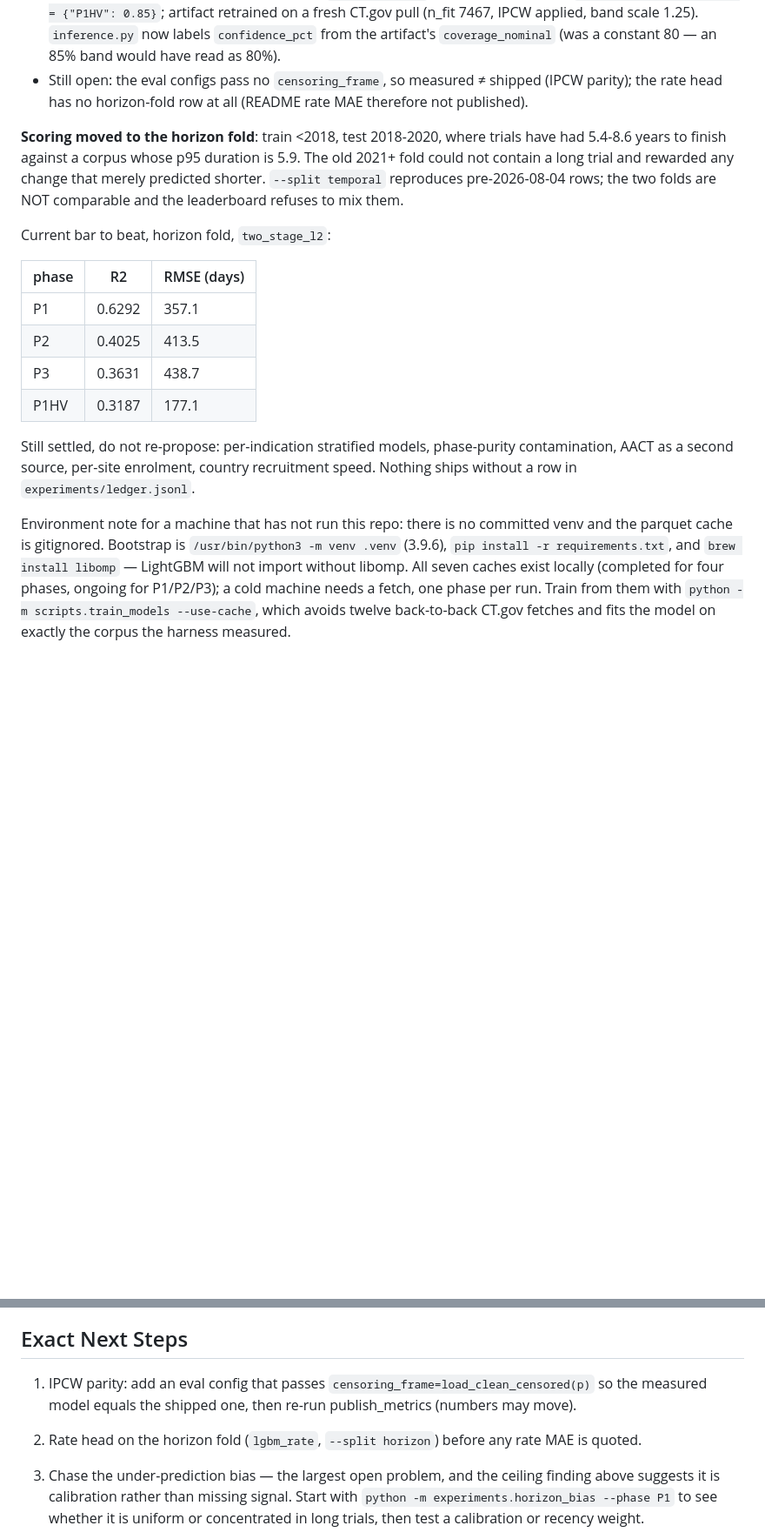
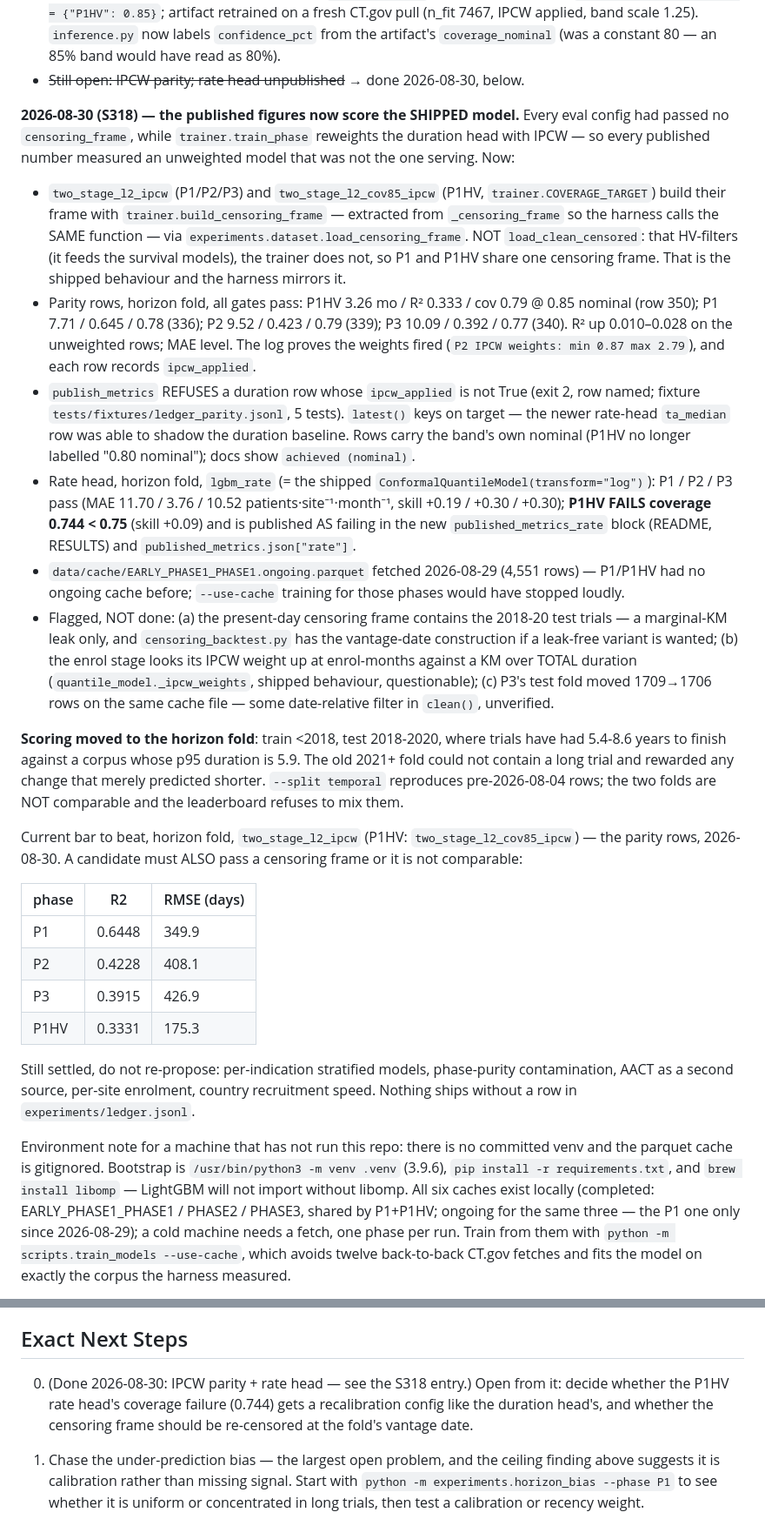
Before and after one commit to katieluii/recruitment-rate-app, a Markdown page: AI_STATE.md, 2 parts joined by grey strips. Shown at 87% size. Rendered like a GitHub page; blank space fills up the shorter version.

Commit message:
AI_STATE: S318 — IPCW parity rows published, rate head published, bar table moved to the parity rows

```diff
--- a/AI_STATE.md
+++ b/AI_STATE.md
@@ -38,8 +38,36 @@ coverage gate. Now:
   (0.746). `trainer.COVERAGE_TARGET = {"P1HV": 0.85}`; artifact retrained on a fresh CT.gov pull
   (n_fit 7467, IPCW applied, band scale 1.25). `inference.py` now labels `confidence_pct` from the
   artifact's `coverage_nominal` (was a constant 80 — an 85% band would have read as 80%).
-- Still open: the eval configs pass no `censoring_frame`, so measured ≠ shipped (IPCW parity);
-  the rate head has no horizon-fold row at all (README rate MAE therefore not published).
+- ~~Still open: IPCW parity; rate head unpublished~~ → done 2026-08-30, below.
+
+**2026-08-30 (S318) — the published figures now score the SHIPPED model.** Every eval config had
+passed no `censoring_frame`, while `trainer.train_phase` reweights the duration head with IPCW —
+so every published number measured an unweighted model that was not the one serving. Now:
+- `two_stage_l2_ipcw` (P1/P2/P3) and `two_stage_l2_cov85_ipcw` (P1HV, `trainer.COVERAGE_TARGET`)
+  build their frame with `trainer.build_censoring_frame` — extracted from `_censoring_frame` so the
+  harness calls the SAME function — via `experiments.dataset.load_censoring_frame`. NOT
+  `load_clean_censored`: that HV-filters (it feeds the survival models), the trainer does not, so
+  P1 and P1HV share one censoring frame. That is the shipped behaviour and the harness mirrors it.
+- Parity rows, horizon fold, all gates pass: P1HV 3.26 mo / R² 0.333 / cov 0.79 @ 0.85 nominal
+  (row 350); P1 7.71 / 0.645 / 0.78 (336); P2 9.52 / 0.423 / 0.79 (339); P3 10.09 / 0.392 / 0.77
+  (340). R² up 0.010–0.028 on the unweighted rows; MAE level. The log proves the weights fired
+  (`P2 IPCW weights: min 0.87 max 2.79`), and each row records `ipcw_applied`.
+- `publish_metrics` REFUSES a duration row whose `ipcw_applied` is not True (exit 2, row named;
+  fixture `tests/fixtures/ledger_parity.jsonl`, 5 tests). `latest()` keys on target — the newer
+  rate-head `ta_median` row was able to shadow the duration baseline. Rows carry the band's own
+  nominal (P1HV no longer labelled "0.80 nominal"); docs show `achieved (nominal)`.
+- Rate head, horizon fold, `lgbm_rate` (= the shipped `ConformalQuantileModel(transform="log")`):
+  P1 / P2 / P3 pass (MAE 11.70 / 3.76 / 10.52 patients·site⁻¹·month⁻¹, skill +0.19 / +0.30 / +0.30);
+  **P1HV FAILS coverage 0.744 < 0.75** (skill +0.09) and is published AS failing in the new
+  `published_metrics_rate` block (README, RESULTS) and `published_metrics.json["rate"]`.
+- `data/cache/EARLY_PHASE1_PHASE1.ongoing.parquet` fetched 2026-08-29 (4,551 rows) — P1/P1HV had no
+  ongoing cache before; `--use-cache` training for those phases would have stopped loudly.
+- Flagged, NOT done: (a) the present-day censoring frame contains the 2018-20 test trials — a
+  marginal-KM leak only, and `censoring_backtest.py` has the vantage-date construction if a
+  leak-free variant is wanted; (b) the enrol stage looks its IPCW weight up at enrol-months against
+  a KM over TOTAL duration (`quantile_model._ipcw_weights`, shipped behaviour, questionable);
+  (c) P3's test fold moved 1709→1706 rows on the same cache file — some date-relative filter in
+  `clean()`, unverified.
 
 **Scoring moved to the horizon fold**: train <2018, test 2018-2020, where trials
 have had 5.4-8.6 years to finish against a corpus whose p95 duration is 5.9. The old
@@ -47,14 +75,15 @@ have had 5.4-8.6 years to finish against a corpus whose p95 duration is 5.9. The
 predicted shorter. `--split temporal` reproduces pre-2026-08-04 rows; the two folds
 are NOT comparable and the leaderboard refuses to mix them.
 
-Current bar to beat, horizon fold, `two_stage_l2`:
+Current bar to beat, horizon fold, `two_stage_l2_ipcw` (P1HV: `two_stage_l2_cov85_ipcw`) —
+the parity rows, 2026-08-30. A candidate must ALSO pass a censoring frame or it is not comparable:
 
 | phase | R2 | RMSE (days) |
 |---|---|---|
-| P1 | 0.6292 | 357.1 |
-| P2 | 0.4025 | 413.5 |
-| P3 | 0.3631 | 438.7 |
-| P1HV | 0.3187 | 177.1 |
+| P1 | 0.6448 | 349.9 |
+| P2 | 0.4228 | 408.1 |
+| P3 | 0.3915 | 426.9 |
+| P1HV | 0.3331 | 175.3 |
 
 Still settled, do not re-propose: per-indication stratified models, phase-purity
 contamination, AACT as a second source, per-site enrolment, country recruitment
@@ -63,8 +92,9 @@ speed. Nothing ships without a row in `experiments/ledger.jsonl`.
 Environment note for a machine that has not run this repo: there is no committed
 venv and the parquet cache is gitignored. Bootstrap is
 `/usr/bin/python3 -m venv .venv` (3.9.6), `pip install -r requirements.txt`, and
-`brew install libomp` — LightGBM will not import without libomp. All seven caches
-exist locally (completed for four phases, ongoing for P1/P2/P3); a cold machine needs
+`brew install libomp` — LightGBM will not import without libomp. All six caches
+exist locally (completed: EARLY_PHASE1_PHASE1 / PHASE2 / PHASE3, shared by P1+P1HV;
+ongoing for the same three — the P1 one only since 2026-08-29); a cold machine needs
 a fetch, one phase per run. Train from them with
 `python -m scripts.train_models --use-cache`, which avoids twelve back-to-back CT.gov
 fetches and fits the model on exactly the corpus the harness measured.
@@ -217,9 +247,9 @@ delivered both contracts to `analyst/artifacts/` — `endpoint_combinations.json
 
 ## Exact Next Steps
 
-1. IPCW parity: add an eval config that passes `censoring_frame=load_clean_censored(p)` so the
-   measured model equals the shipped one, then re-run publish_metrics (numbers may move).
-2. Rate head on the horizon fold (`lgbm_rate`, `--split horizon`) before any rate MAE is quoted.
+0. (Done 2026-08-30: IPCW parity + rate head — see the S318 entry.) Open from it: decide whether
+   the P1HV rate head's coverage failure (0.744) gets a recalibration config like the duration
+   head's, and whether the censoring frame should be re-censored at the fold's vantage date.
 
 1. Chase the under-prediction bias — the largest open problem, and the ceiling finding
    above suggests it is calibration rather than missing signal. Start with
```
